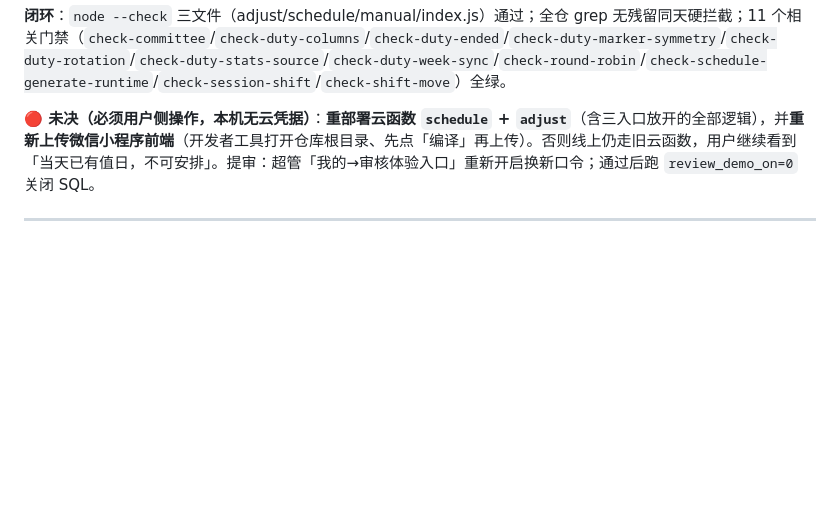
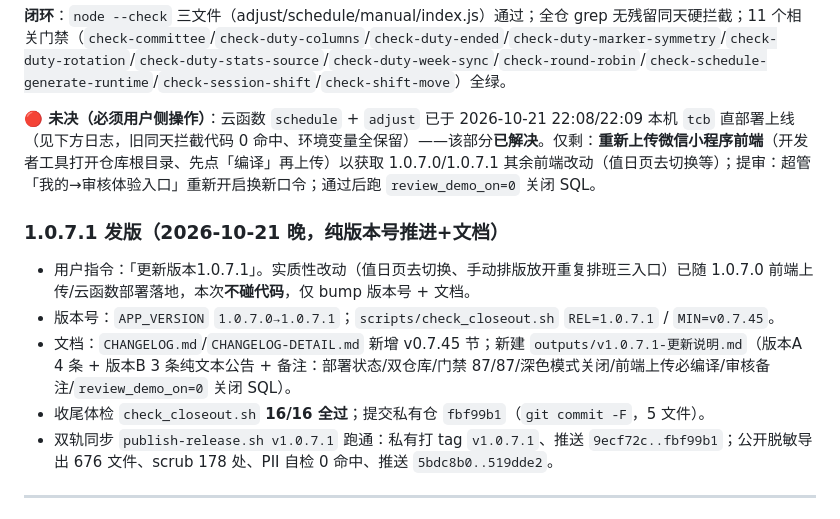
Before and after one commit to LZXQ7/class-task-manager, a Markdown page: HANDOFF.md, the part around one of its changes. Rendered like a GitHub page; blank space fills up the shorter version.

Commit message:
1.0.7.1 值日页去切换+手动排版放开重复排班落地（schedule/adjust 已重部署）[HANDOFF 同步]（开源脱敏模板）

```diff
--- a/HANDOFF.md
+++ b/HANDOFF.md
@@ -47,7 +47,14 @@
 
 **闭环**：`node --check` 三文件（adjust/schedule/manual/index.js）通过；全仓 grep 无残留同天硬拦截；11 个相关门禁（`check-committee`/`check-duty-columns`/`check-duty-ended`/`check-duty-marker-symmetry`/`check-duty-rotation`/`check-duty-stats-source`/`check-duty-week-sync`/`check-round-robin`/`check-schedule-generate-runtime`/`check-session-shift`/`check-shift-move`）全绿。
 
-**🔴 未决（必须用户侧操作，本机无云凭据）**：**重部署云函数 `schedule` + `adjust`**（含三入口放开的全部逻辑），并**重新上传微信小程序前端**（开发者工具打开仓库根目录、先点「编译」再上传）。否则线上仍走旧云函数，用户继续看到「当天已有值日，不可安排」。提审：超管「我的→审核体验入口」重新开启换新口令；通过后跑 `review_demo_on=0` 关闭 SQL。
+**🔴 未决（必须用户侧操作）**：云函数 `schedule` + `adjust` 已于 2026-10-21 22:08/22:09 本机 `tcb` 直部署上线（见下方日志，旧同天拦截代码 0 命中、环境变量全保留）——该部分**已解决**。仅剩：**重新上传微信小程序前端**（开发者工具打开仓库根目录、先点「编译」再上传）以获取 1.0.7.0/1.0.7.1 其余前端改动（值日页去切换等）；提审：超管「我的→审核体验入口」重新开启换新口令；通过后跑 `review_demo_on=0` 关闭 SQL。
+
+### 1.0.7.1 发版（2026-10-21 晚，纯版本号推进+文档）
+- 用户指令：「更新版本1.0.7.1」。实质性改动（值日页去切换、手动排版放开重复排班三入口）已随 1.0.7.0 前端上传/云函数部署落地，本次**不碰代码**，仅 bump 版本号 + 文档。
+- 版本号：`APP_VERSION` `1.0.7.0→1.0.7.1`；`scripts/check_closeout.sh` `REL=1.0.7.1` / `MIN=v0.7.45`。
+- 文档：`CHANGELOG.md`/`CHANGELOG-DETAIL.md` 新增 v0.7.45 节；新建 `outputs/v1.0.7.1-更新说明.md`（版本A 4 条 + 版本B 3 条纯文本公告 + 备注：部署状态/双仓库/门禁 87/87/深色模式关闭/前端上传必编译/审核备注/`review_demo_on=0` 关闭 SQL）。
+- 收尾体检 `check_closeout.sh` **16/16 全过**；提交私有仓 `fbf99b1`（`git commit -F`，5 文件）。
+- 双轨同步 `publish-release.sh v1.0.7.1` 跑通：私有打 tag `v1.0.7.1`、推送 `9ecf72c..fbf99b1`；公开脱敏导出 676 文件、scrub 178 处、PII 自检 0 命中、推送 `5bdc8b0..519dde2`。
 
 ---
 
```
Also changed, not shown: other parts of HANDOFF.md (+1 -1 lines).
